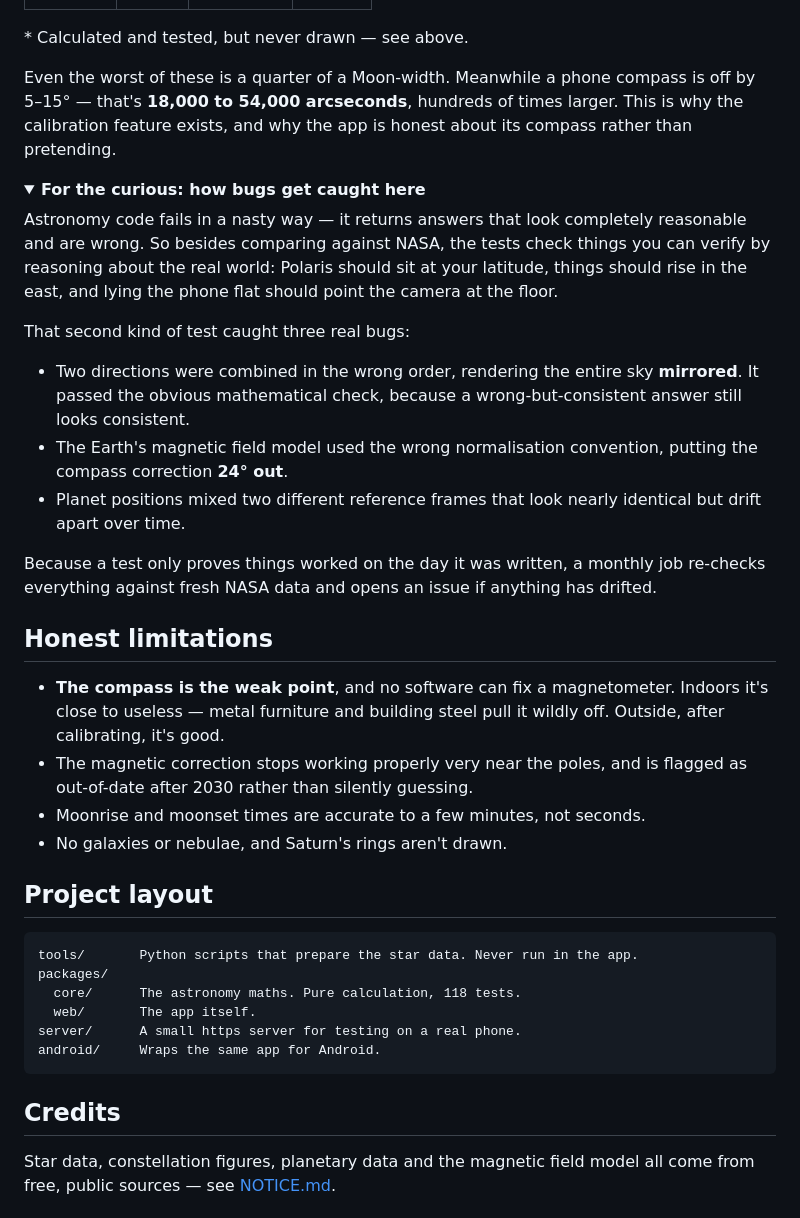
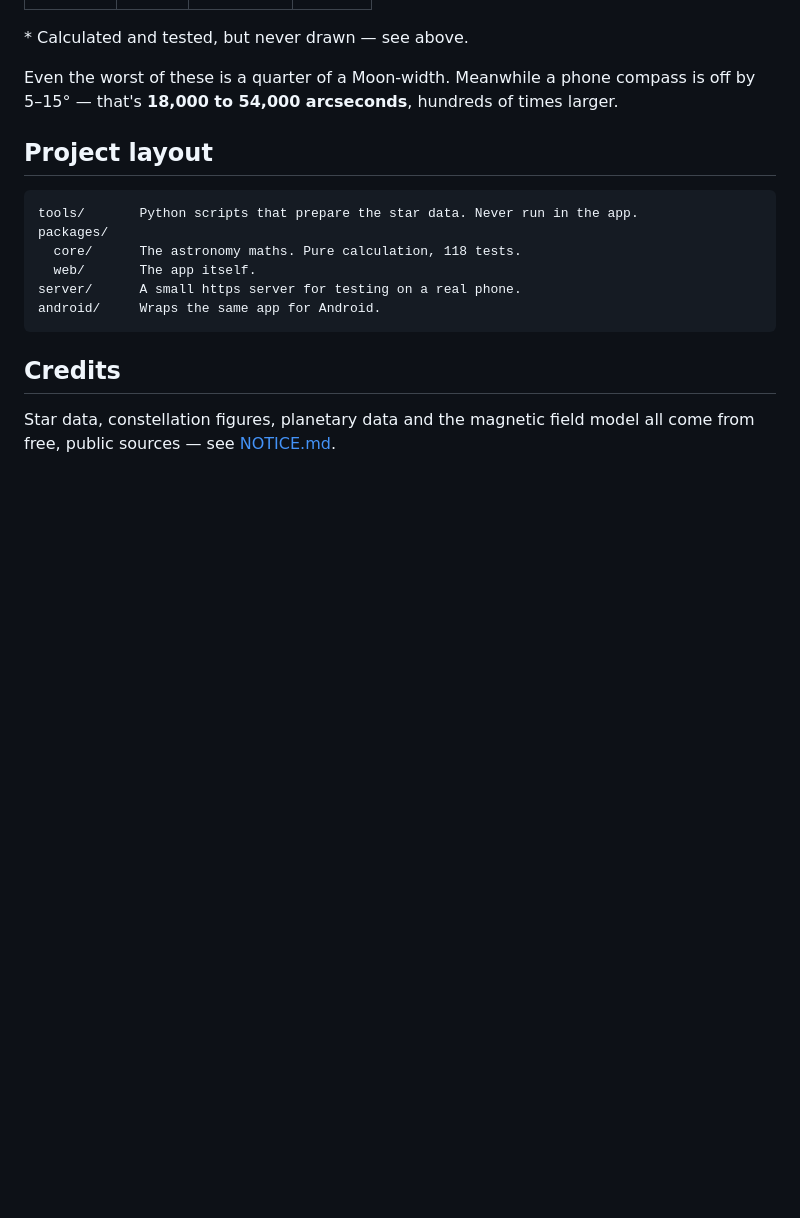
Before and after one commit to Anushthegamer/stargaze, a Markdown page: README.md, the part around the change. Rendered like a GitHub page; folded sections open; blank space fills up the shorter version.

Commit message:
Remove details about bug detection and compass limitations
Removed detailed explanation about bug catching and limitations of the compass.

```diff
--- a/README.md
+++ b/README.md
@@ -142,43 +142,7 @@ For scale, the full Moon is about **1,800 arcseconds** wide.
 
 Even the worst of these is a quarter of a Moon-width. Meanwhile a phone compass
 is off by 5–15° — that's **18,000 to 54,000 arcseconds**, hundreds of times
-larger. This is why the calibration feature exists, and why the app is honest
-about its compass rather than pretending.
-
-<details>
-<summary><b>For the curious: how bugs get caught here</b></summary>
-
-Astronomy code fails in a nasty way — it returns answers that look completely
-reasonable and are wrong. So besides comparing against NASA, the tests check
-things you can verify by reasoning about the real world: Polaris should sit at
-your latitude, things should rise in the east, and lying the phone flat should
-point the camera at the floor.
-
-That second kind of test caught three real bugs:
-
-- Two directions were combined in the wrong order, rendering the entire sky
-  **mirrored**. It passed the obvious mathematical check, because a
-  wrong-but-consistent answer still looks consistent.
-- The Earth's magnetic field model used the wrong normalisation convention,
-  putting the compass correction **24° out**.
-- Planet positions mixed two different reference frames that look nearly
-  identical but drift apart over time.
-
-Because a test only proves things worked on the day it was written, a monthly
-job re-checks everything against fresh NASA data and opens an issue if anything
-has drifted.
-
-</details>
-
-## Honest limitations
-
-- **The compass is the weak point**, and no software can fix a magnetometer.
-  Indoors it's close to useless — metal furniture and building steel pull it
-  wildly off. Outside, after calibrating, it's good.
-- The magnetic correction stops working properly very near the poles, and is
-  flagged as out-of-date after 2030 rather than silently guessing.
-- Moonrise and moonset times are accurate to a few minutes, not seconds.
-- No galaxies or nebulae, and Saturn's rings aren't drawn.
+larger.
 
 ## Project layout
 
```
